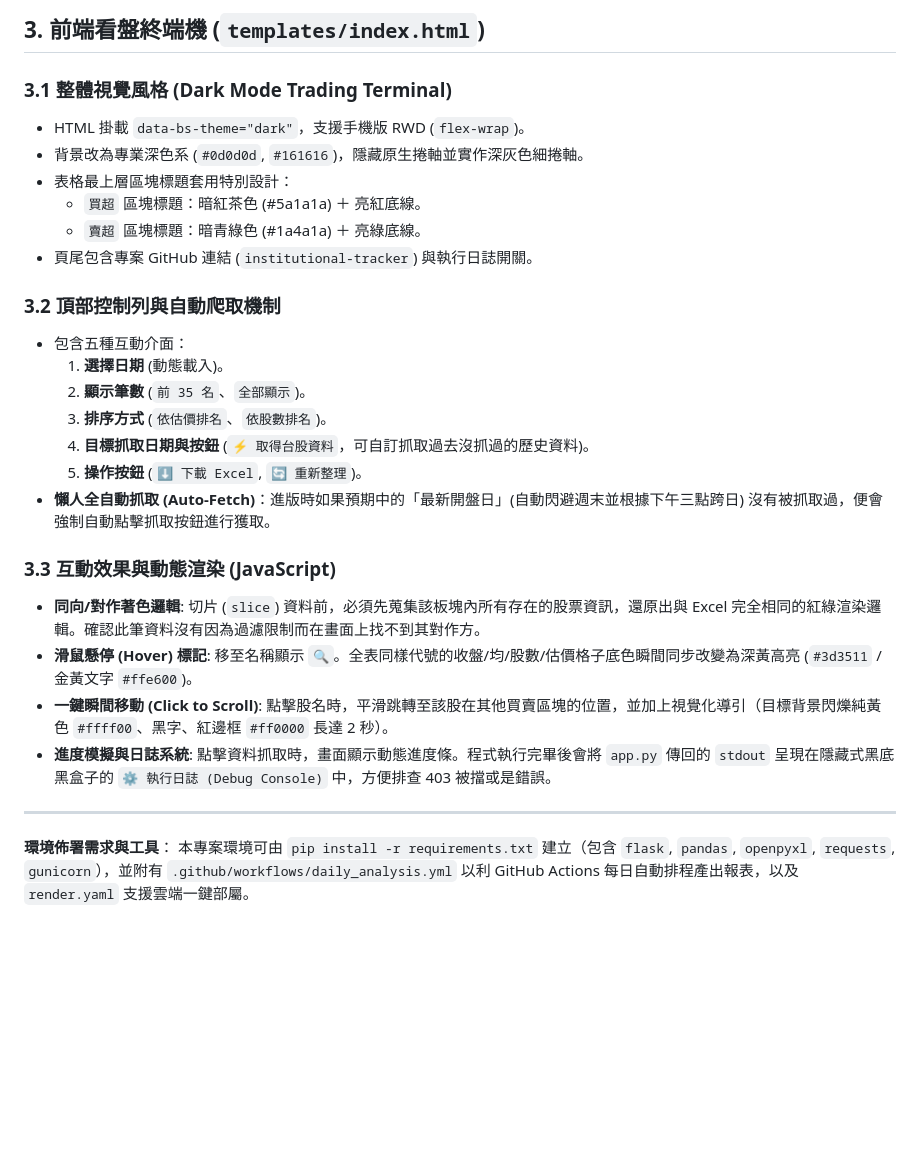
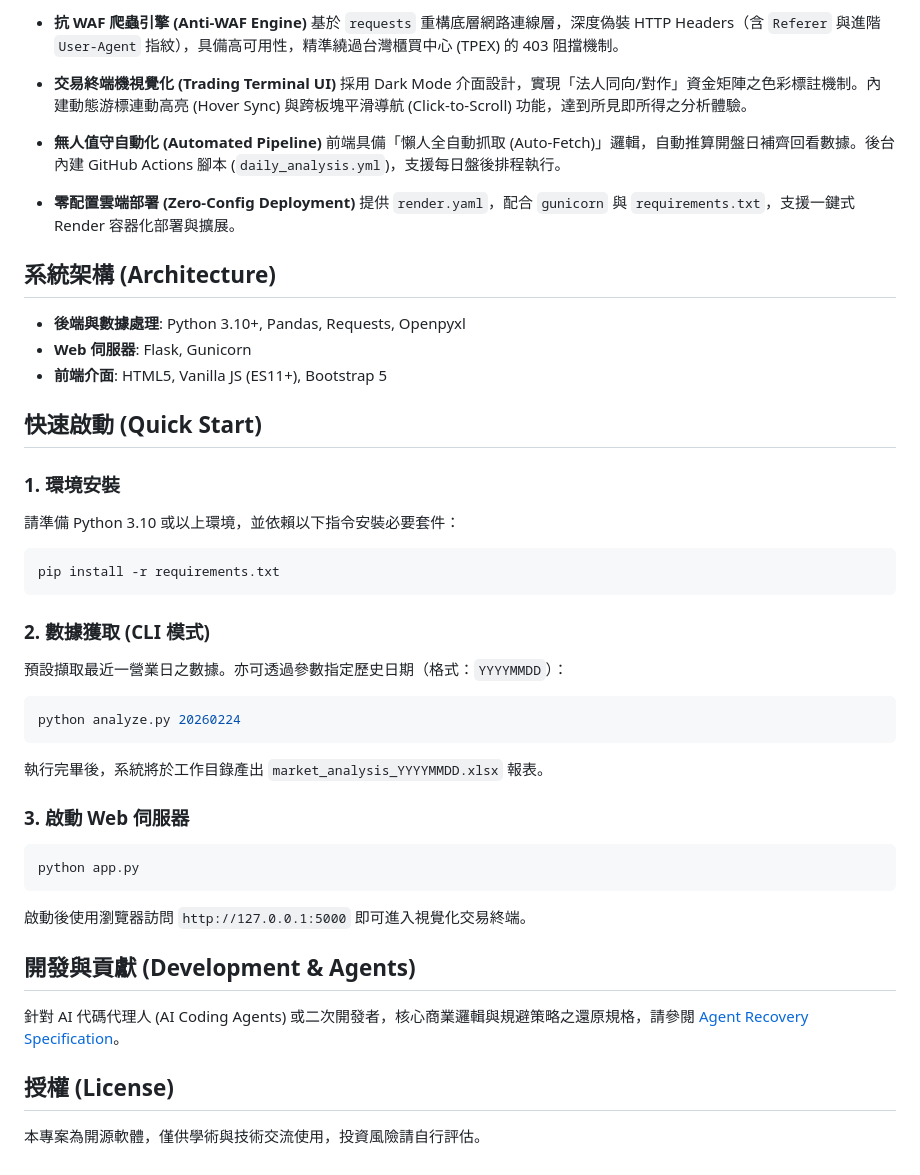
Before and after one commit to Aiersenlan/stoke_ai, a Markdown page: README.md, the part around one of its changes. GitHub-like rendering; blank space fills up the shorter version.

Commit message:
docs: rewrite README with professional academic open-source tone in Traditional Chinese

````diff
--- a/README.md
+++ b/README.md
@@ -55,29 +19,45 @@
 
-## 3. 前端看盤終端機 (`templates/index.html`)
-### 3.1 整體視覺風格 (Dark Mode Trading Terminal)
-- HTML 掛載 `data-bs-theme="dark"`，支援手機版 RWD (`flex-wrap`)。
-- 背景改為專業深色系 (`#0d0d0d`, `#161616`)，隱藏原生捲軸並實作深灰色細捲軸。
-- 表格最上層區塊標題套用特別設計：
-   - `買超` 區塊標題：暗紅茶色 (#5a1a1a) ＋ 亮紅底線。
-   - `賣超` 區塊標題：暗青綠色 (#1a4a1a) ＋ 亮綠底線。
-- 頁尾包含專案 GitHub 連結 (`institutional-tracker`) 與執行日誌開關。
+- **抗 WAF 爬蟲引擎 (Anti-WAF Engine)**
+  基於 `requests` 重構底層網路連線層，深度偽裝 HTTP Headers（含 `Referer` 與進階 `User-Agent` 指紋），具備高可用性，精準繞過台灣櫃買中心 (TPEX) 的 403 阻擋機制。
 
-### 3.2 頂部控制列與自動爬取機制
-- 包含五種互動介面：
-   1. **選擇日期** (動態載入)。
-   2. **顯示筆數** (`前 35 名`、`全部顯示`)。
-   3. **排序方式** (`依估價排名`、`依股數排名`)。
-   4. **目標抓取日期與按鈕** (`⚡ 取得台股資料`，可自訂抓取過去沒抓過的歷史資料)。
-   5. **操作按鈕** (`⬇️ 下載 Excel`, `🔄 重新整理`)。
-- **懶人全自動抓取 (Auto-Fetch)**：進版時如果預期中的「最新開盤日」(自動閃避週末並根據下午三點跨日) 沒有被抓取過，便會強制自動點擊抓取按鈕進行獲取。
+- **交易終端機視覺化 (Trading Terminal UI)**
+  採用 Dark Mode 介面設計，實現「法人同向/對作」資金矩陣之色彩標註機制。內建動態游標連動高亮 (Hover Sync) 與跨板塊平滑導航 (Click-to-Scroll) 功能，達到所見即所得之分析體驗。
 
-### 3.3 互動效果與動態渲染 (JavaScript)
-- **同向/對作著色邏輯**:
-   切片 (`slice`) 資料前，必須先蒐集該板塊內所有存在的股票資訊，還原出與 Excel 完全相同的紅綠渲染邏輯。確認此筆資料沒有因為過濾限制而在畫面上找不到其對作方。
-- **滑鼠懸停 (Hover) 標記**: 移至名稱顯示 `🔍`。全表同樣代號的收盤/均/股數/估價格子底色瞬間同步改變為深黃高亮 (`#3d3511` / 金黃文字 `#ffe600`)。
-- **一鍵瞬間移動 (Click to Scroll)**: 點擊股名時，平滑跳轉至該股在其他買賣區塊的位置，並加上視覺化導引（目標背景閃爍純黃色 `#ffff00`、黑字、紅邊框 `#ff0000` 長達 2 秒）。
-- **進度模擬與日誌系統**: 點擊資料抓取時，畫面顯示動態進度條。程式執行完畢後會將 `app.py` 傳回的 `stdout` 呈現在隱藏式黑底黑盒子的 `⚙️ 執行日誌 (Debug Console)` 中，方便排查 403 被擋或是錯誤。
+- **無人值守自動化 (Automated Pipeline)**
+  前端具備「懶人全自動抓取 (Auto-Fetch)」邏輯，自動推算開盤日補齊回看數據。後台內建 GitHub Actions 腳本 (`daily_analysis.yml`)，支援每日盤後排程執行。
 
----
-**環境佈署需求與工具**：
-本專案環境可由 `pip install -r requirements.txt` 建立（包含 `flask`, `pandas`, `openpyxl`, `requests`, `gunicorn`），並附有 `.github/workflows/daily_analysis.yml` 以利 GitHub Actions 每日自動排程產出報表，以及 `render.yaml` 支援雲端一鍵部屬。
+- **零配置雲端部署 (Zero-Config Deployment)**
+  提供 `render.yaml`，配合 `gunicorn` 與 `requirements.txt`，支援一鍵式 Render 容器化部署與擴展。
+
+## 系統架構 (Architecture)
+
+- **後端與數據處理**: Python 3.10+, Pandas, Requests, Openpyxl
+- **Web 伺服器**: Flask, Gunicorn
+- **前端介面**: HTML5, Vanilla JS (ES11+), Bootstrap 5
+
+## 快速啟動 (Quick Start)
+
+### 1. 環境安裝
+請準備 Python 3.10 或以上環境，並依賴以下指令安裝必要套件：
+```bash
+pip install -r requirements.txt
+```
+
+### 2. 數據獲取 (CLI 模式)
+預設擷取最近一營業日之數據。亦可透過參數指定歷史日期（格式：`YYYYMMDD`）：
+```bash
+python analyze.py 20260224
+```
+執行完畢後，系統將於工作目錄產出 `market_analysis_YYYYMMDD.xlsx` 報表。
+
+### 3. 啟動 Web 伺服器
+```bash
+python app.py
+```
+啟動後使用瀏覽器訪問 `http://127.0.0.1:5000` 即可進入視覺化交易終端。
+
+## 開發與貢獻 (Development & Agents)
+針對 AI 代碼代理人 (AI Coding Agents) 或二次開發者，核心商業邏輯與規避策略之還原規格，請參閱 [Agent Recovery Specification](agent_recover.md)。
+
+## 授權 (License)
+本專案為開源軟體，僅供學術與技術交流使用，投資風險請自行評估。
````
Also changed, not shown: other parts of README.md (+11 -47 lines).
